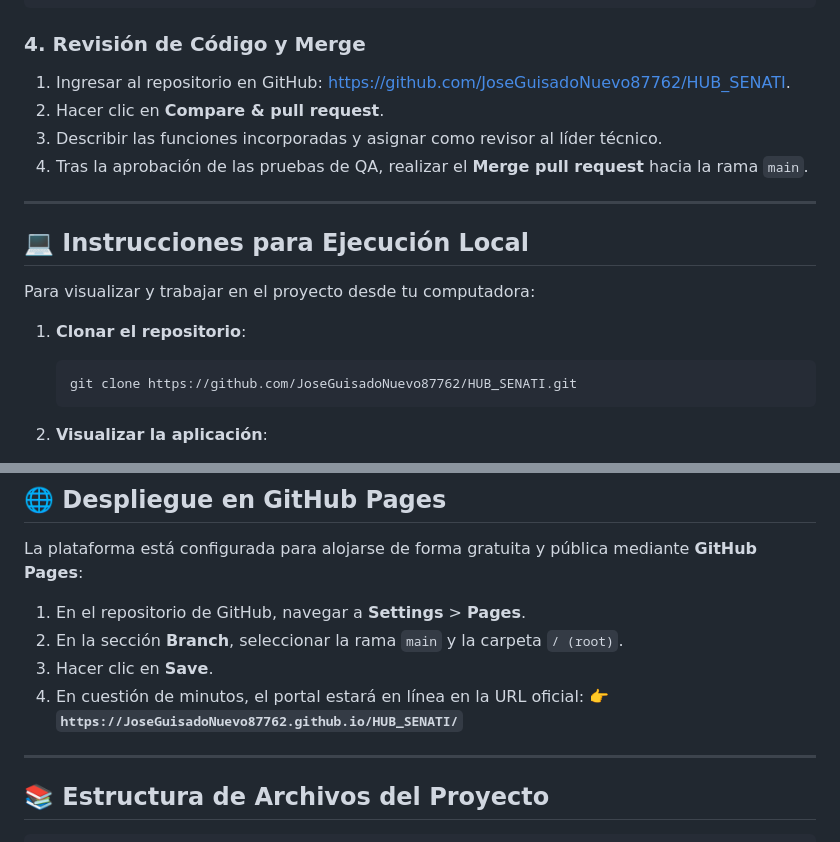
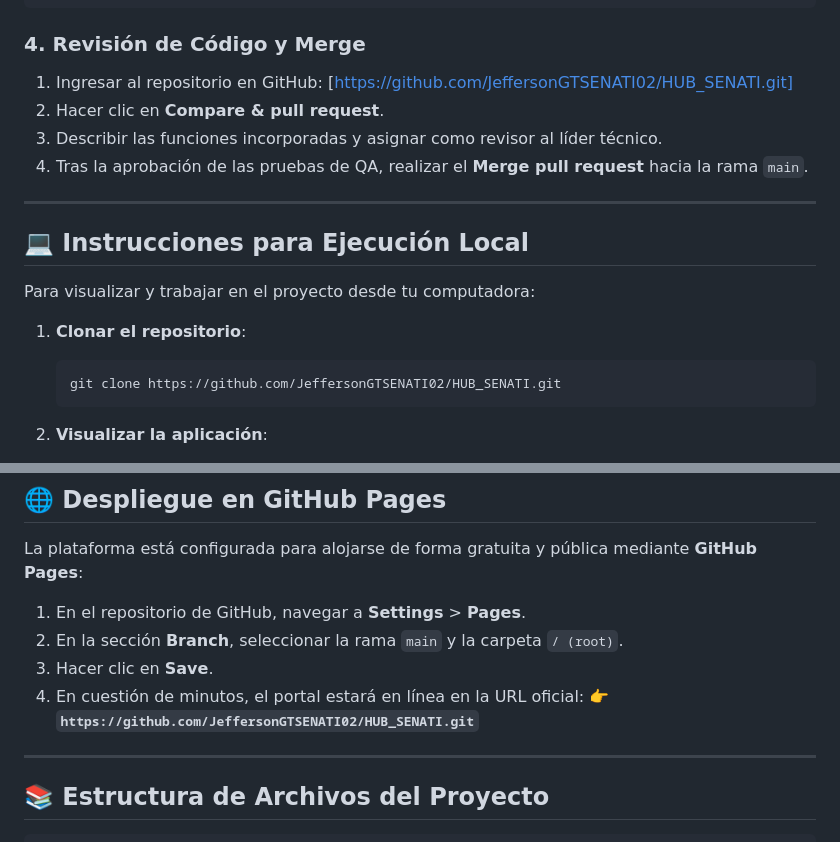
Before and after one commit to JeffersonGTSENATI02/HUB_SENATI, a Markdown page: README.md, 2 parts joined by grey strips. GitHub-like rendering.

Commit message:
Cambios del README.md

````diff
--- a/README.md
+++ b/README.md
@@ -97,7 +97,7 @@ git push -u origin na-pariona-dev4
 ```
 
 ### 4. Revisión de Código y Merge
-1. Ingresar al repositorio en GitHub: [https://github.com/JoseGuisadoNuevo87762/HUB_SENATI](https://github.com/JoseGuisadoNuevo87762/HUB_SENATI).
+1. Ingresar al repositorio en GitHub: [https://github.com/JeffersonGTSENATI02/HUB_SENATI.git]
 2. Hacer clic en **Compare & pull request**.
 3. Describir las funciones incorporadas y asignar como revisor al líder técnico.
 4. Tras la aprobación de las pruebas de QA, realizar el **Merge pull request** hacia la rama `main`.
@@ -110,7 +110,7 @@ Para visualizar y trabajar en el proyecto desde tu computadora:
 
 1. **Clonar el repositorio**:
    ```bash
-   git clone https://github.com/JoseGuisadoNuevo87762/HUB_SENATI.git
+   git clone https://github.com/JeffersonGTSENATI02/HUB_SENATI.git
    ```
 
 2. **Visualizar la aplicación**:
@@ -127,7 +127,7 @@ La plataforma está configurada para alojarse de forma gratuita y pública media
 2. En la sección **Branch**, seleccionar la rama `main` y la carpeta `/ (root)`.
 3. Hacer clic en **Save**.
 4. En cuestión de minutos, el portal estará en línea en la URL oficial:
-   👉 **`https://JoseGuisadoNuevo87762.github.io/HUB_SENATI/`**
+   👉 **`https://github.com/JeffersonGTSENATI02/HUB_SENATI.git`**
 
 ---
 
````
Also changed, not shown: other parts of README.md (+1 -1 lines).
